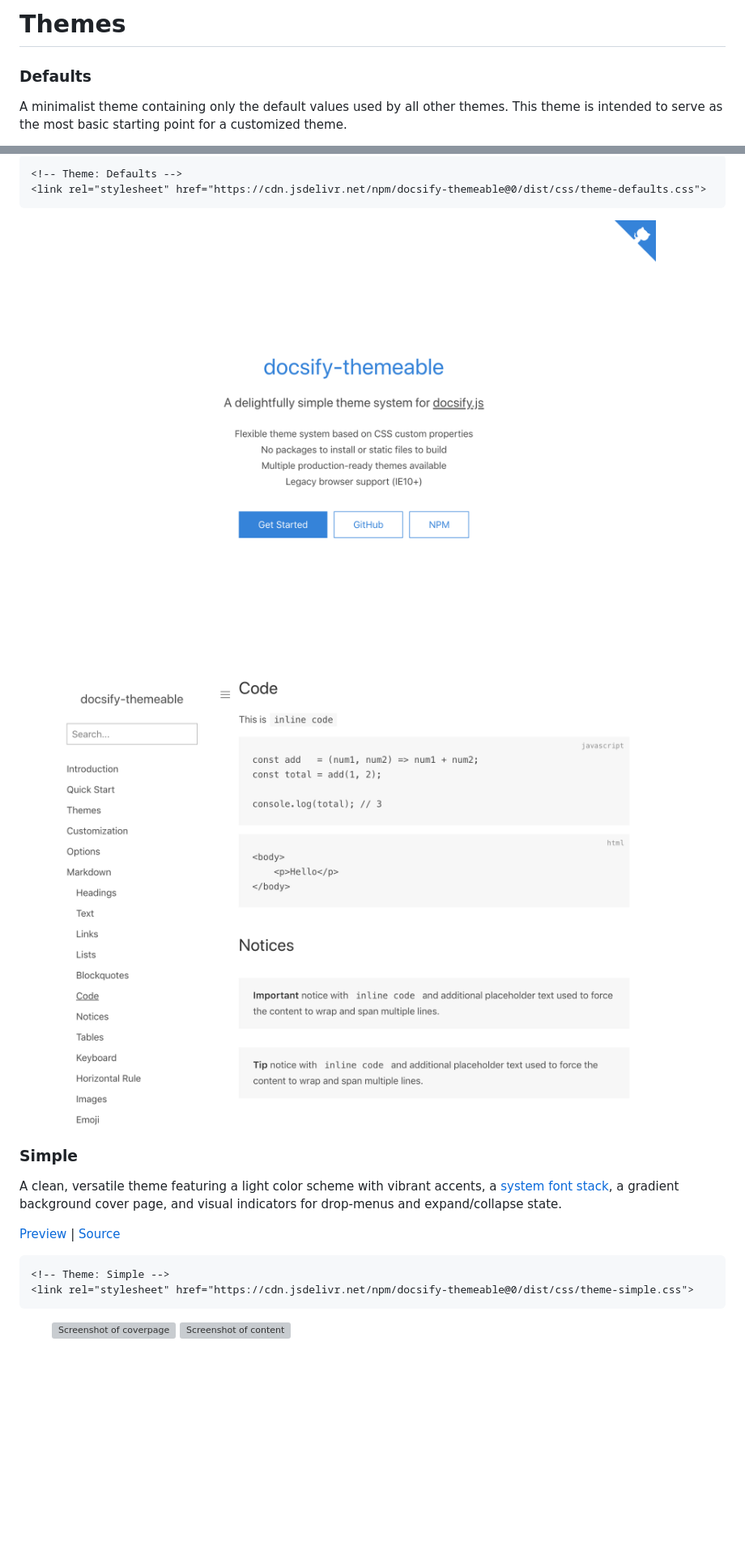
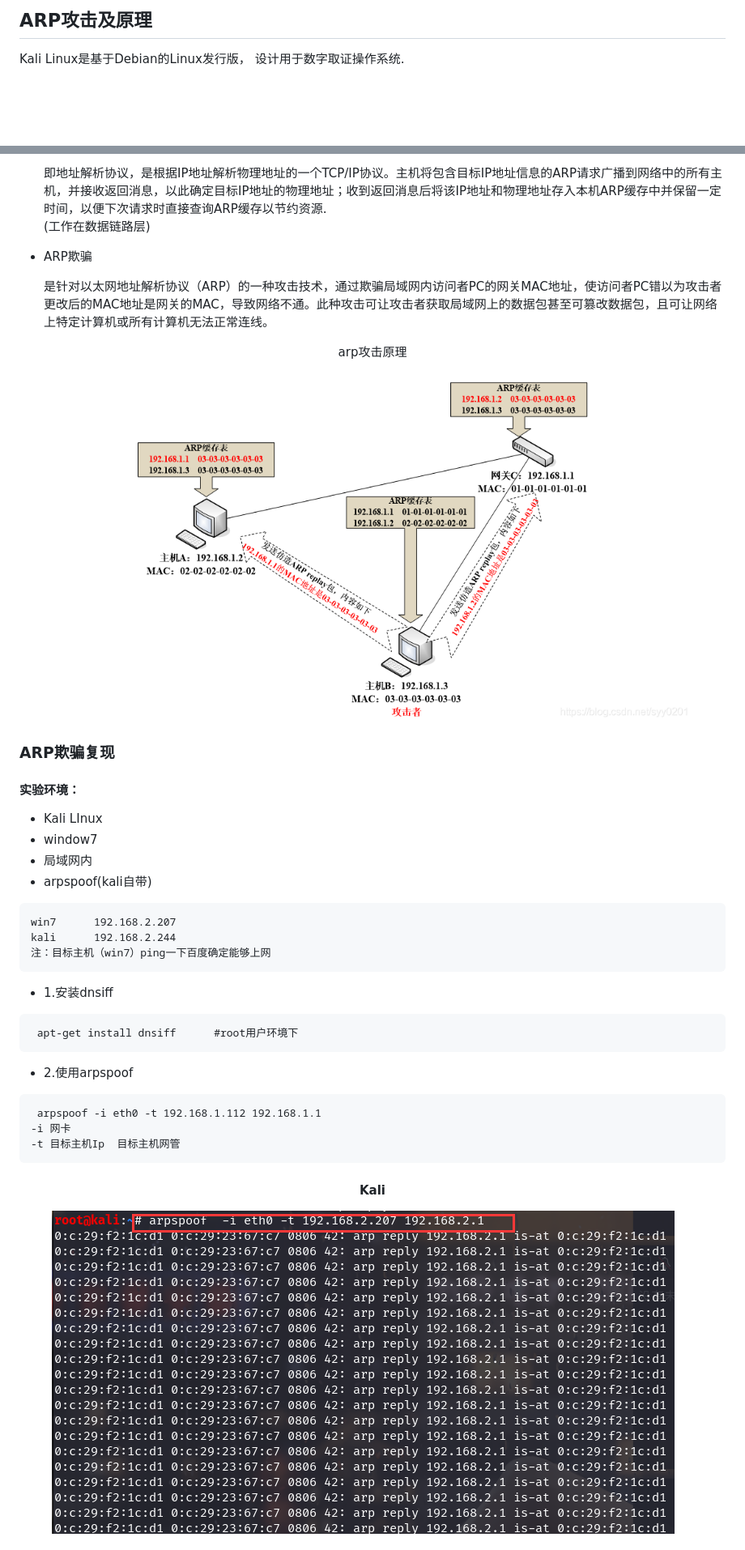
Before and after one commit to mochen072/github.io, a Markdown page: docs/themes.md, 2 parts joined by grey strips. Shown: that part at 81% size. GitHub-like rendering; pictures changed too: docs/assets/img/Kali.png (added), docs/assets/img/theme-defaults-content.png (deleted), docs/assets/img/通信方式1.png (added); blank space fills up the shorter version; grey boxes are pictures that could not be loaded.

````diff
--- a/docs/themes.md
+++ b/docs/themes.md
@@ -1,8 +1,5 @@
-# Themes
+## ARP攻击及原理
 
-### Defaults
+Kali Linux是基于Debian的Linux发行版， 设计用于数字取证操作系统.
 
-A minimalist theme containing only the default values used by all other
-themes. This theme is intended to serve as the most basic starting point for a
-customized theme.
 
@@ -11,30 +8,41 @@ customized theme.
 
-```html
-<!-- Theme: Defaults -->
-<link rel="stylesheet" href="https://cdn.jsdelivr.net/npm/docsify-themeable@0/dist/css/theme-defaults.css">
-```
+    即地址解析协议，是根据IP地址解析物理地址的一个TCP/IP协议。主机将包含目标IP地址信息的ARP请求广播到网络中的所有主机，并接收返回消息，以此确定目标IP地址的物理地址；收到返回消息后将该IP地址和物理地址存入本机ARP缓存中并保留一定时间，以便下次请求时直接查询ARP缓存以节约资源.<br>
+    <font color =#FF0000>(工作在数据链路层)</font>
+*   <font color =#FF4500 size=9px>ARP欺骗</font><br>
 
+    是针对以太网地址解析协议（ARP）的一种攻击技术，通过欺骗局域网内访问者PC的网关MAC地址，使访问者PC错以为攻击者更改后的MAC地址是网关的MAC，导致网络不通。此种攻击可让攻击者获取局域网上的数据包甚至可篡改数据包，且可让网络上特定计算机或所有计算机无法正常连线。<br>
+
+   <center> arp攻击原理</center>
 <figure class="thumbnails">
-    <img src="assets/img/theme-defaults-cover.png" alt="Screenshot of coverpage" title="Cover page">
-    <img src="assets/img/theme-defaults-content.png" alt="Screenshot of content" title="Content">
+    <img src="assets/img/通信方式1.png" alt="Screenshot of coverpage" title="Cover page">
+
 </figure>
 
-### Simple
+### <font color =#B22222 size=1>ARP欺骗复现</font>
 
-A clean, versatile theme featuring a light color scheme with vibrant accents, a [system font stack](https://css-tricks.com/snippets/css/system-font-stack/), a gradient
-background cover page, and visual indicators for drop-menus and expand/collapse
-state.
+#### 实验环境：
 
-<a href="#" data-link-title="Simple">Preview</a> |
-[Source](https://github.com/jhildenbiddle/docsify-themeable/tree/master/src/scss/themes/theme-simple.scss)
-
-```html
-<!-- Theme: Simple -->
-<link rel="stylesheet" href="https://cdn.jsdelivr.net/npm/docsify-themeable@0/dist/css/theme-simple.css">
+  - Kali LInux
+  - window7
+  - 局域网内
+  - arpspoof(kali自带)
+```IP
+win7      192.168.2.207
+kali      192.168.2.244
+注：目标主机（win7）ping一下百度确定能够上网
 ```
-
+  * 1.安装dnsiff
+```dnsiff是一个著名的网络嗅探工具包，高级口令嗅探工具，综合性网络嗅探工具包
+ apt-get install dnsiff      #root用户环境下
+```
+  * 2.使用arpspoof
+```命令
+ arpspoof -i eth0 -t 192.168.1.112 192.168.1.1
+-i 网卡
+-t 目标主机Ip  目标主机网管
+```
+#### <center> Kali</center>
 <figure class="thumbnails">
-    <img src="assets/img/theme-simple-cover11.jpg" alt="Screenshot of coverpage" title="Cover page">
-    <img src="assets/img/theme-simple-cover11.jpg" alt="Screenshot of content" title="Content">
+    <img src="assets/img/Kali.png" alt="Screenshot of coverpage" title="Cover page">
 </figure>
 
````
Also changed, not shown: other parts of docs/themes.md (+17 -81 lines), docs/Linux.md (+3 -2 lines), docs/SQL.md (added, +154 -0 lines), docs/assets/img/ARP原理.jpeg (added), docs/assets/img/目标主机.png (added), 1 other file.
